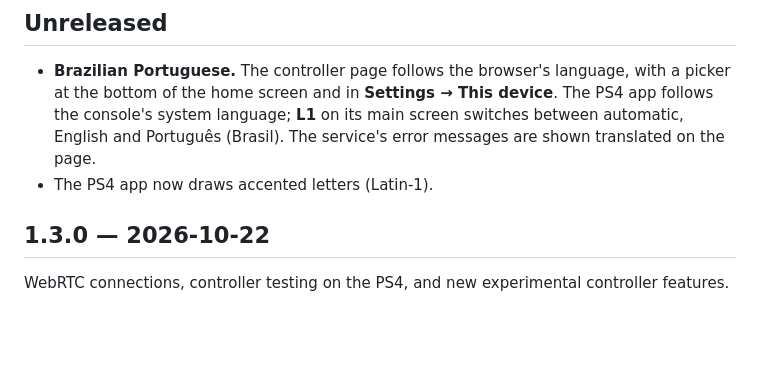
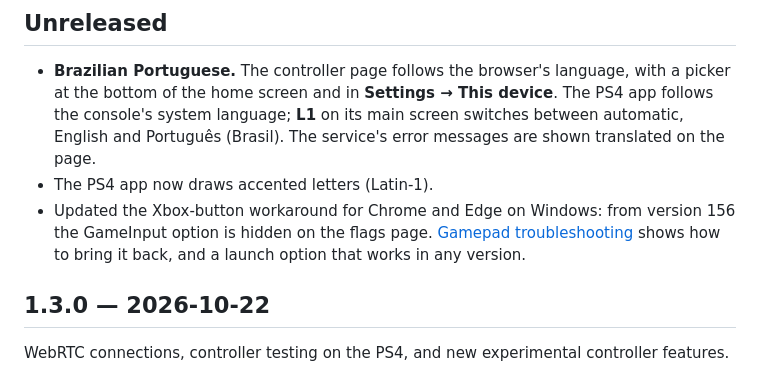
Before and after one commit to MoHadiShibli/Control4Free, a Markdown page: CHANGELOG.md, the part around the change. GitHub-like rendering; blank space fills up the shorter version.

```diff
--- a/CHANGELOG.md
+++ b/CHANGELOG.md
@@ -7,6 +7,9 @@
   language; **L1** on its main screen switches between automatic, English and Português (Brasil). The
   service's error messages are shown translated on the page.
 - The PS4 app now draws accented letters (Latin-1).
+- Updated the Xbox-button workaround for Chrome and Edge on Windows: from version 156 the GameInput option
+  is hidden on the flags page. [Gamepad troubleshooting](docs/troubleshooting.md#gamepads) shows how to
+  bring it back, and a launch option that works in any version.
 
 ## 1.3.0 — 2026-10-22
 
```
Also changed, not shown: docs/troubleshooting.md (+41 -31 lines).
